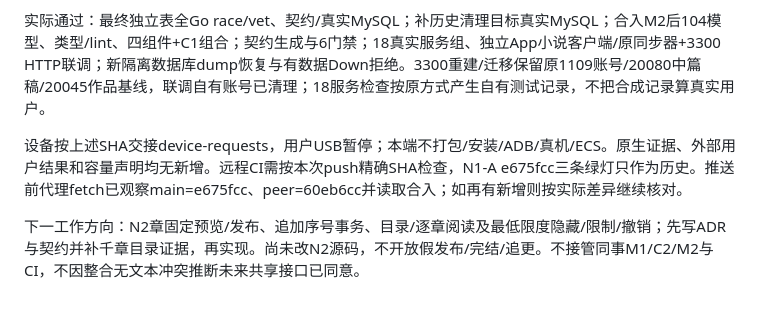
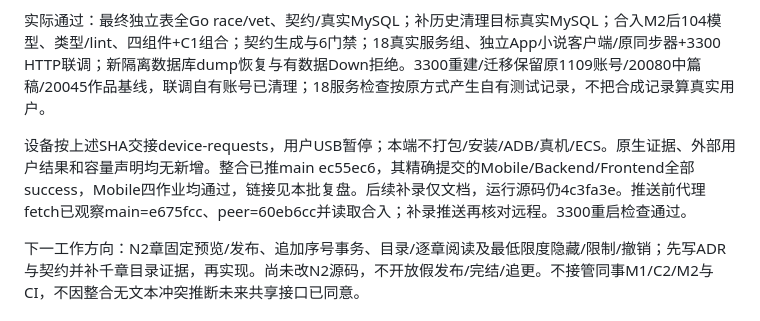
Before and after one commit to Xstly1014/Tako, a Markdown page: docs/handoff/primary-progress.md, the part around the change. Rendered like a GitHub page.

```diff
--- a/docs/handoff/primary-progress.md
+++ b/docs/handoff/primary-progress.md
@@ -8,7 +8,7 @@
 
 实际通过：最终独立表全Go race/vet、契约/真实MySQL；补历史清理目标真实MySQL；合入M2后104模型、类型/lint、四组件+C1组合；契约生成与6门禁；18真实服务组、独立App小说客户端/原同步器+3300 HTTP联调；新隔离数据库dump恢复与有数据Down拒绝。3300重建/迁移保留原1109账号/20080中篇稿/20045作品基线，联调自有账号已清理；18服务检查按原方式产生自有测试记录，不把合成记录算真实用户。
 
-设备按上述SHA交接device-requests，用户USB暂停；本端不打包/安装/ADB/真机/ECS。原生证据、外部用户结果和容量声明均无新增。远程CI需按本次push精确SHA检查，N1-A e675fcc三条绿灯只作为历史。推送前代理fetch已观察main=e675fcc、peer=60eb6cc并读取合入；如再有新增则按实际差异继续核对。
+设备按上述SHA交接device-requests，用户USB暂停；本端不打包/安装/ADB/真机/ECS。原生证据、外部用户结果和容量声明均无新增。整合已推main ec55ec6，其精确提交的Mobile/Backend/Frontend全部success，Mobile四作业均通过，链接见本批复盘。后续补录仅文档，运行源码仍4c3fa3e。推送前代理fetch已观察main=e675fcc、peer=60eb6cc并读取合入；补录推送再核对远程。3300重启检查通过。
 
 下一工作方向：N2章固定预览/发布、追加序号事务、目录/逐章阅读及最低限度隐藏/限制/撤销；先写ADR与契约并补千章目录证据，再实现。尚未改N2源码，不开放假发布/完结/追更。不接管同事M1/C2/M2与CI，不因整合无文本冲突推断未来共享接口已同意。
 
```
Also changed, not shown: docs/reviews/private-chapter-drafts-review.md (+6 -0 lines).
